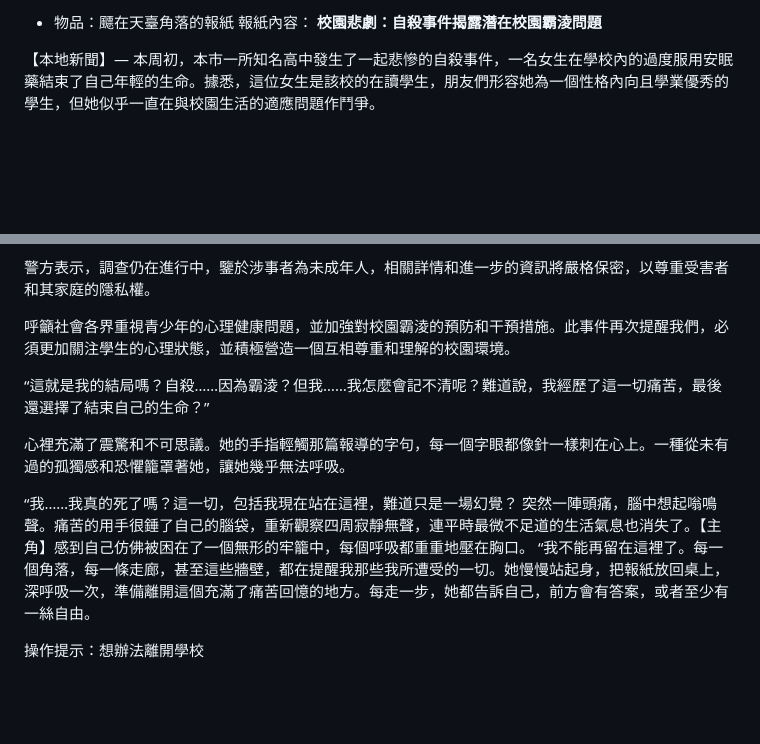
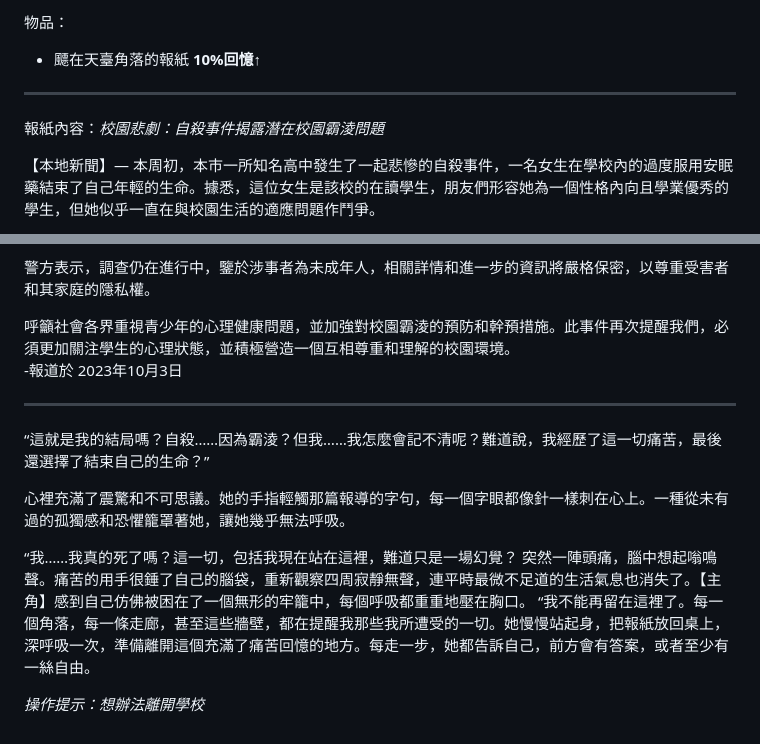
Before and after one commit to NaoCoding/Interactive-Fiction-Engine.c, a Markdown page: script/Part_two.md, 2 parts joined by grey strips. GitHub-like rendering; blank space fills up the shorter version.

```diff
--- a/script/Part_two.md
+++ b/script/Part_two.md
@@ -64,7 +72,9 @@
 
-- 	物品：飃在天臺角落的報紙
-報紙內容：
-**校園悲劇：自殺事件揭露潛在校園霸淩問題**
+物品：
+
+- 飃在天臺角落的報紙 **10%回憶↑**
+- ---
+報紙內容：*校園悲劇：自殺事件揭露潛在校園霸淩問題*
 
 【本地新聞】— 本周初，本市一所知名高中發生了一起悲慘的自殺事件，一名女生在學校內的過度服用安眠藥結束了自己年輕的生命。據悉，這位女生是該校的在讀學生，朋友們形容她為一個性格內向且學業優秀的學生，但她似乎一直在與校園生活的適應問題作鬥爭。
 
@@ -76,7 +86,10 @@
 
 警方表示，調查仍在進行中，鑒於涉事者為未成年人，相關詳情和進一步的資訊將嚴格保密，以尊重受害者和其家庭的隱私權。
 
-呼籲社會各界重視青少年的心理健康問題，並加強對校園霸淩的預防和干預措施。此事件再次提醒我們，必須更加關注學生的心理狀態，並積極營造一個互相尊重和理解的校園環境。
+呼籲社會各界重視青少年的心理健康問題，並加強對校園霸淩的預防和幹預措施。此事件再次提醒我們，必須更加關注學生的心理狀態，並積極營造一個互相尊重和理解的校園環境。
+-報道於 2023年10月3日
+
+---
 
 “這就是我的結局嗎？自殺……因為霸淩？但我……我怎麼會記不清呢？難道說，我經歷了這一切痛苦，最後還選擇了結束自己的生命？”
 
@@ -86,4 +99,4 @@
 突然一陣頭痛，腦中想起嗡鳴聲。痛苦的用手很錘了自己的腦袋，重新觀察四周寂靜無聲，連平時最微不足道的生活氣息也消失了。【主角】感到自己仿佛被困在了一個無形的牢籠中，每個呼吸都重重地壓在胸口。
 “我不能再留在這裡了。每一個角落，每一條走廊，甚至這些牆壁，都在提醒我那些我所遭受的一切。她慢慢站起身，把報紙放回桌上，深呼吸一次，準備離開這個充滿了痛苦回憶的地方。每走一步，她都告訴自己，前方會有答案，或者至少有一絲自由。
 
-操作提示：想辦法離開學校
+*操作提示：想辦法離開學校*
```
Also changed, not shown: other parts of script/Part_two.md (+37 -29 lines).
